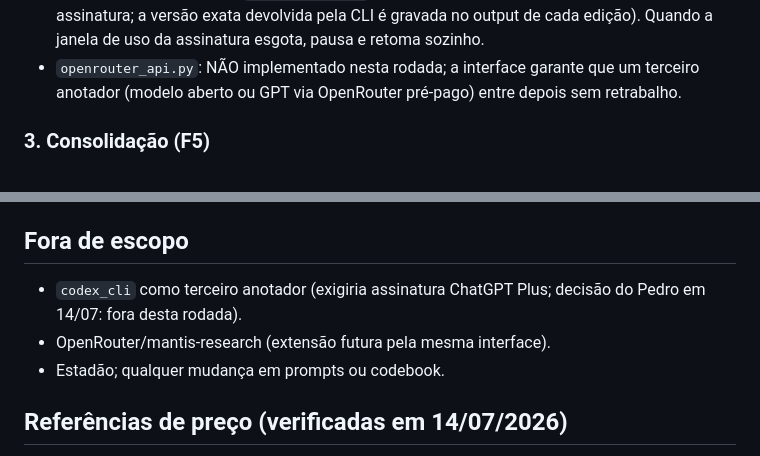
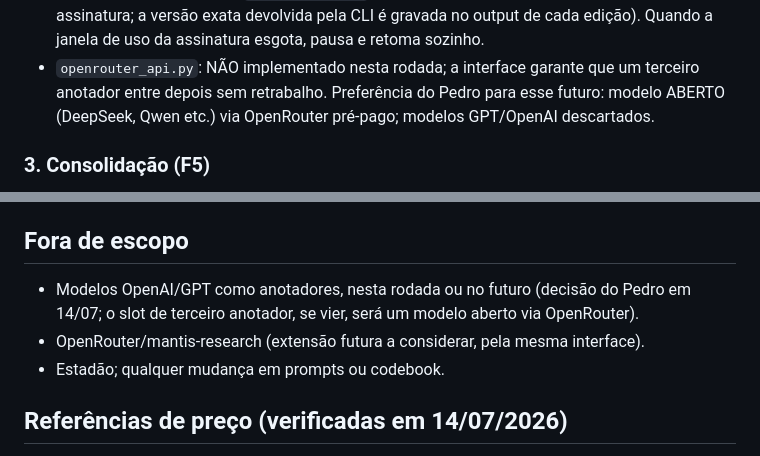
Before and after one commit to pedrortencio/caixa-conversao-toolkit, a Markdown page: docs/plano-batch-anotadores.md, 2 parts joined by grey strips. Drawn GitHub-style.

Commit message:
docs: revisao do Pedro na spec — GPT descartado; futuro terceiro anotador sera modelo aberto via OpenRouter
Co-Authored-By: Claude Fable 5 <noreply@anthropic.com>

```diff
--- a/docs/plano-batch-anotadores.md
+++ b/docs/plano-batch-anotadores.md
@@ -47,7 +47,8 @@ versão exata.
   cota da assinatura; a versão exata devolvida pela CLI é gravada no output de cada edição).
   Quando a janela de uso da assinatura esgota, pausa e retoma sozinho.
 - `openrouter_api.py`: NÃO implementado nesta rodada; a interface garante que um terceiro
-  anotador (modelo aberto ou GPT via OpenRouter pré-pago) entre depois sem retrabalho.
+  anotador entre depois sem retrabalho. Preferência do Pedro para esse futuro: modelo
+  ABERTO (DeepSeek, Qwen etc.) via OpenRouter pré-pago; modelos GPT/OpenAI descartados.
 
 ### 3. Consolidação (F5)
 
@@ -93,9 +94,9 @@ de 1906 antes de qualquer lote completo, como sempre.
 
 ## Fora de escopo
 
-- `codex_cli` como terceiro anotador (exigiria assinatura ChatGPT Plus; decisão do Pedro em
-  14/07: fora desta rodada).
-- OpenRouter/mantis-research (extensão futura pela mesma interface).
+- Modelos OpenAI/GPT como anotadores, nesta rodada ou no futuro (decisão do Pedro em 14/07;
+  o slot de terceiro anotador, se vier, será um modelo aberto via OpenRouter).
+- OpenRouter/mantis-research (extensão futura a considerar, pela mesma interface).
 - Estadão; qualquer mudança em prompts ou codebook.
 
 ## Referências de preço (verificadas em 14/07/2026)
```
Also changed, not shown: docs/decisoes.md (+1 -1 lines).
